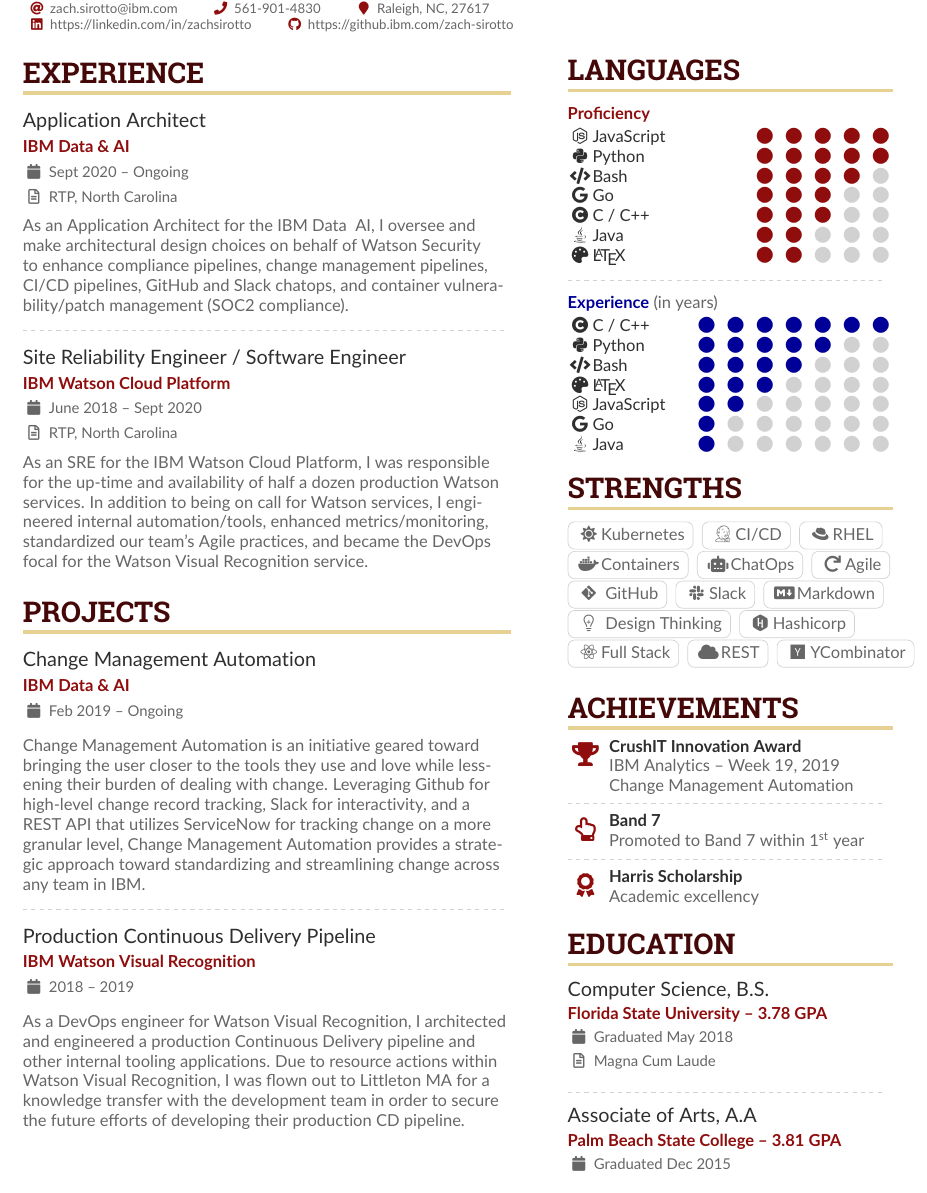
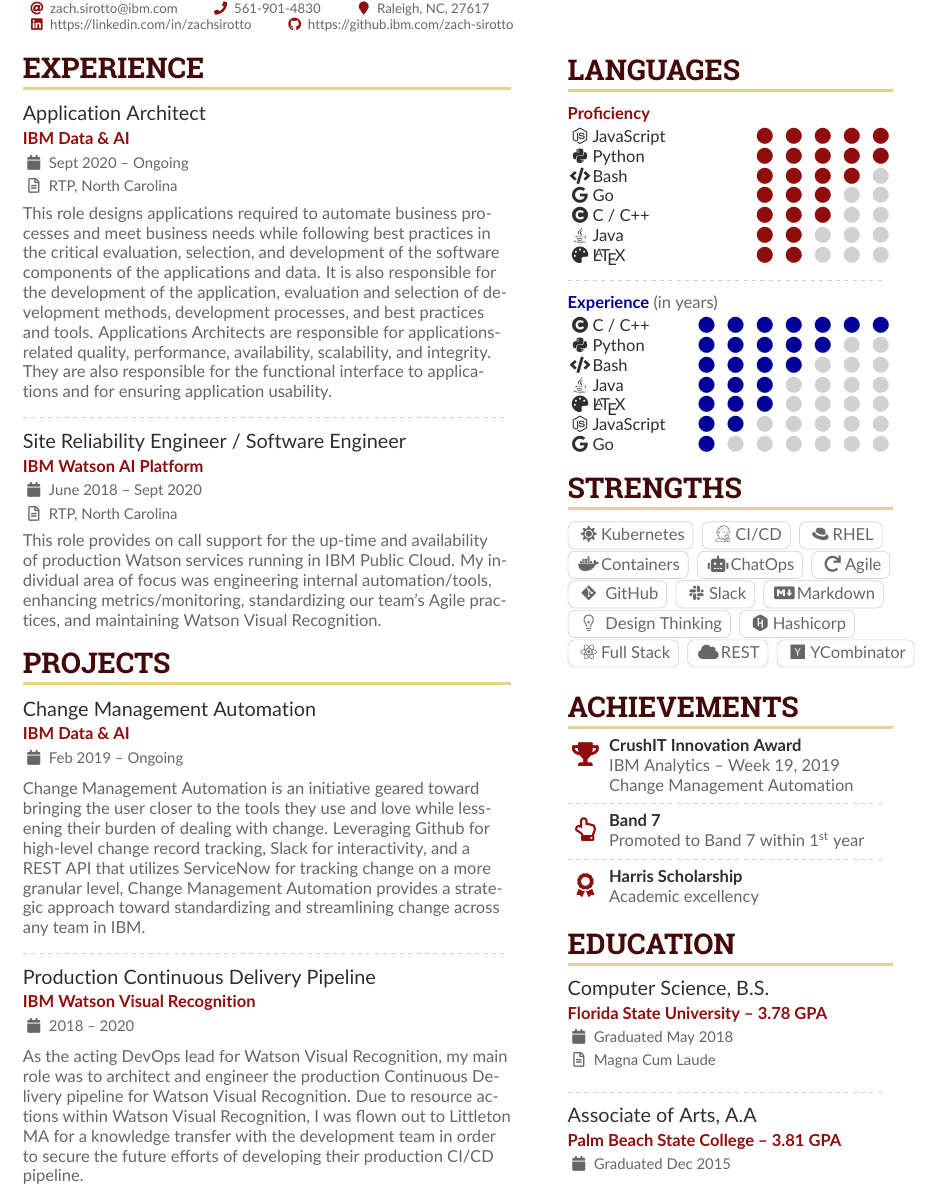
Before and after one commit to zachsirotto/resume, a LaTeX CV (main.tex): part of the page, cut so that both start at the same text. Compiled offline with pdfLaTeX.

Commit message:
Add files via upload

```diff
--- a/main.tex
+++ b/main.tex
@@ -156,12 +156,12 @@
 \cvsection{Experience}
 
 \cvevent{Application Architect}{IBM Data \& AI}{Sept 2020 -- Ongoing}{RTP, North Carolina}
-As an Application Architect for the IBM Data & AI, I oversee and make architectural design choices on behalf of Watson Security to enhance compliance pipelines, change management pipelines, CI/CD pipelines, GitHub and Slack chatops, and container vulnerability/patch management (SOC2 compliance).
+This role designs applications required to automate business processes and meet business needs while following best practices in the critical evaluation,  selection, and development of the software components of the applications and data. It is also responsible for the development of the application, evaluation and selection of development methods, development processes, and best practices and tools. Applications Architects are responsible for applications-related quality, performance, availability, scalability, and integrity. They are also responsible for the functional interface to applications and for ensuring application usability.
 
 \divider
 
-\cvevent{Site Reliability Engineer / Software Engineer}{IBM Watson Cloud Platform}{June 2018 -- Sept 2020}{RTP, North Carolina}
-As an SRE for the IBM Watson Cloud Platform, I was responsible for the up-time and availability of half a dozen production Watson services. In addition to being on call for Watson services, I engineered internal automation/tools, enhanced metrics/monitoring, standardized our team's Agile practices, and became the DevOps focal for the Watson Visual Recognition service.
+\cvevent{Site Reliability Engineer / Software Engineer}{IBM Watson AI Platform}{June 2018 -- Sept 2020}{RTP, North Carolina}
+This role provides on call support for the up-time and availability of production Watson services running in IBM Public Cloud. My individual area of focus was engineering internal automation/tools, enhancing metrics/monitoring, standardizing our team's Agile practices, and maintaining Watson Visual Recognition.
 
 \medskip
 
@@ -172,8 +172,8 @@
 
 \divider
 
-\cvevent{Production Continuous Delivery Pipeline}{IBM Watson Visual Recognition}{2018 -- 2019}{}
-As a DevOps engineer for Watson Visual Recognition, I architected and engineered a production Continuous Delivery pipeline and other internal tooling applications. Due to resource actions within Watson Visual Recognition, I was flown out to Littleton MA for a knowledge transfer with the development team in order to secure the future efforts of developing their production CD pipeline.
+\cvevent{Production Continuous Delivery Pipeline}{IBM Watson Visual Recognition}{2018 -- 2020}{}
+As the acting DevOps lead for Watson Visual Recognition, my main role was to architect and engineer the production Continuous Delivery pipeline for Watson Visual Recognition. Due to resource actions within Watson Visual Recognition, I was flown out to Littleton MA for a knowledge transfer with the development team in order to secure the future efforts of developing their production CI/CD pipeline.
 
 \switchcolumn
 \smallskip
@@ -205,13 +205,13 @@
 
 \cvexperienceskill{\faCode Bash}{4}
 
+\cvexperienceskill{\faJava Java}{3}
+
 \cvexperienceskill{\faPalette \LaTeX}{3}
 
 \cvexperienceskill{\faNodeJs JavaScript}{2}
 
 \cvexperienceskill{\faGoogle Go}{1}
-
-\cvexperienceskill{\faJava Java}{1}
 
 \medskip
 \smallskip
```
Also changed, not shown: resume.pdf.
